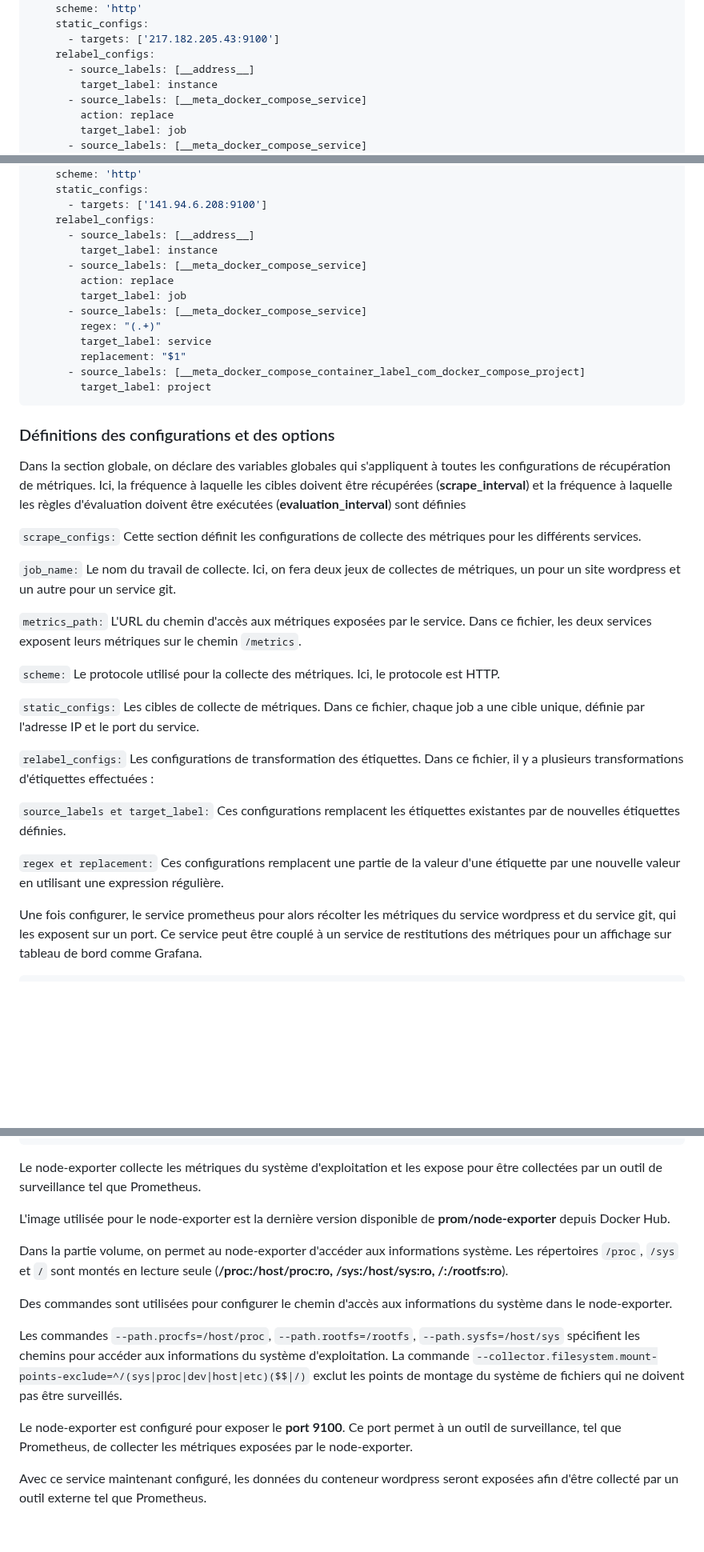
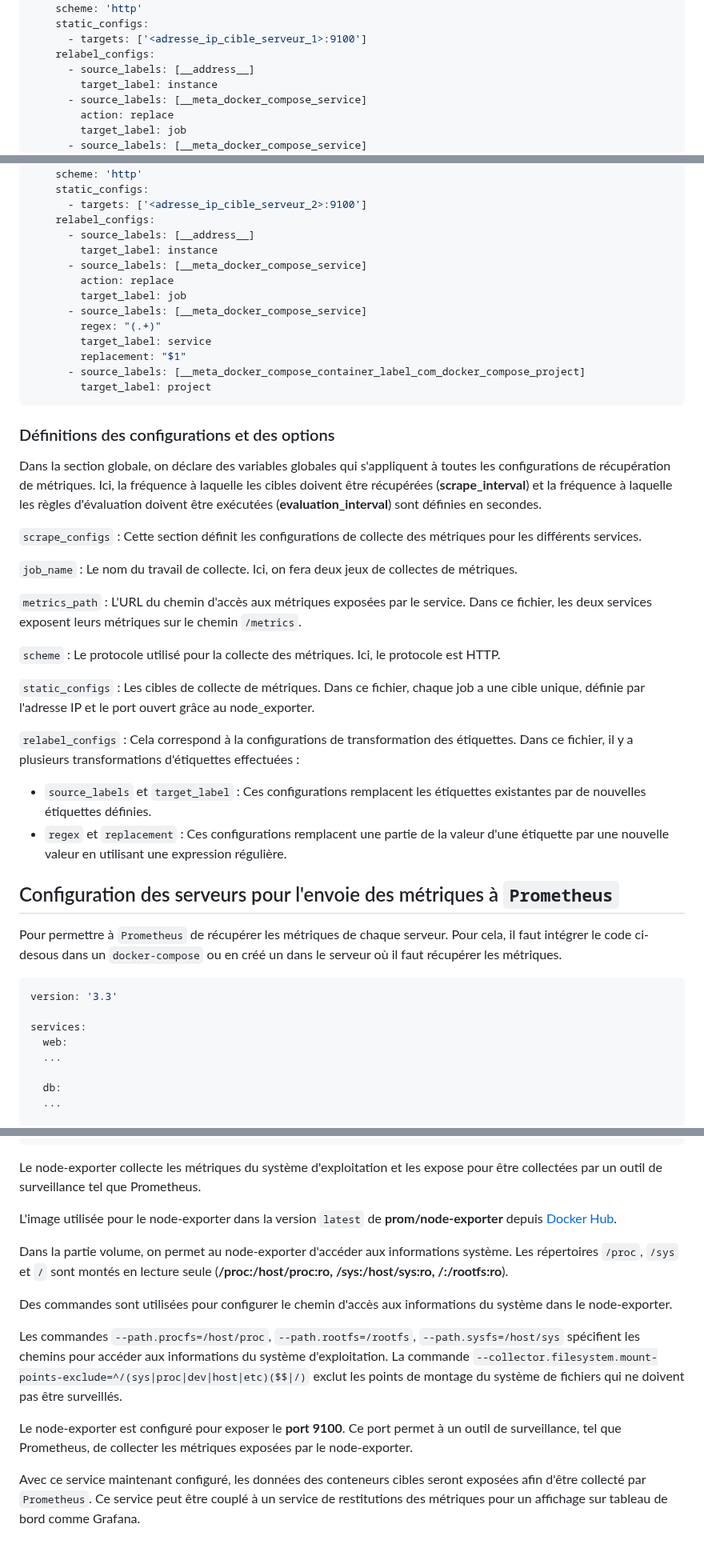
Before and after one commit to NicoDevOpsFr/Project_File-rouge, a Markdown page: Documentation/prometheus.md, 3 parts joined by grey strips. Shown at 80% size. GitHub-like rendering; blank space fills up the shorter version.

Commit message:
Update prometheus.md
Explication de chaque partie
Ajout de liens

````diff
--- a/Documentation/prometheus.md
+++ b/Documentation/prometheus.md
@@ -46,7 +55,7 @@ scrape_configs:
     metrics_path: '/metrics'
     scheme: 'http'
     static_configs:
-      - targets: ['217.182.205.43:9100']
+      - targets: ['<adresse_ip_cible_serveur_1>:9100']
     relabel_configs:
       - source_labels: [__address__]
         target_label: instance
@@ -64,7 +73,7 @@ scrape_configs:
     metrics_path: '/metrics'
     scheme: 'http'
     static_configs:
-      - targets: ['141.94.6.208:9100']
+      - targets: ['<adresse_ip_cible_serveur_2>:9100']
     relabel_configs:
       - source_labels: [__address__]
         target_label: instance
@@ -81,27 +90,36 @@ scrape_configs:
 
 ### Définitions des configurations et des options
 
-Dans la section globale, on déclare des variables globales qui s'appliquent à toutes les configurations de récupération de métriques. Ici, la fréquence à laquelle les cibles doivent être récupérées (**scrape_interval**) et la fréquence à laquelle les règles d'évaluation doivent être exécutées (**evaluation_interval**) sont définies
+Dans la section globale, on déclare des variables globales qui s'appliquent à toutes les configurations de récupération de métriques. Ici, la fréquence à laquelle les cibles doivent être récupérées (**scrape_interval**) et la fréquence à laquelle les règles d'évaluation doivent être exécutées (**evaluation_interval**) sont définies en secondes.
 
-```scrape_configs:``` Cette section définit les configurations de collecte des métriques pour les différents services.
+`scrape_configs` : Cette section définit les configurations de collecte des métriques pour les différents services.
 
-```job_name:``` Le nom du travail de collecte. Ici, on fera deux jeux de collectes de métriques, un pour un site wordpress et un autre pour un service git.
+`job_name` : Le nom du travail de collecte. Ici, on fera deux jeux de collectes de métriques.
 
-```metrics_path:``` L'URL du chemin d'accès aux métriques exposées par le service. Dans ce fichier, les deux services exposent leurs métriques sur le chemin ```/metrics```.
+`metrics_path` : L'URL du chemin d'accès aux métriques exposées par le service. Dans ce fichier, les deux services exposent leurs métriques sur le chemin `/metrics`.
 
-```scheme:``` Le protocole utilisé pour la collecte des métriques. Ici, le protocole est HTTP.
+`scheme` : Le protocole utilisé pour la collecte des métriques. Ici, le protocole est HTTP.
 
-```static_configs:``` Les cibles de collecte de métriques. Dans ce fichier, chaque job a une cible unique, définie par l'adresse IP et le port du service.
+`static_configs` : Les cibles de collecte de métriques. Dans ce fichier, chaque job a une cible unique, définie par l'adresse IP et le port ouvert grâce au node_exporter.
 
-```relabel_configs:``` Les configurations de transformation des étiquettes. Dans ce fichier, il y a plusieurs transformations d'étiquettes effectuées :
+`relabel_configs` : Cela correspond à la configurations de transformation des étiquettes. Dans ce fichier, il y a plusieurs transformations d'étiquettes effectuées :
+- `source_labels` et `target_label` : Ces configurations remplacent les étiquettes existantes par de nouvelles étiquettes définies.
+- `regex` et `replacement` : Ces configurations remplacent une partie de la valeur d'une étiquette par une nouvelle valeur en utilisant une expression régulière.
 
-```source_labels et target_label:``` Ces configurations remplacent les étiquettes existantes par de nouvelles étiquettes définies.
+## Configuration des serveurs pour l'envoie des métriques à `Prometheus`
 
-```regex et replacement:``` Ces configurations remplacent une partie de la valeur d'une étiquette par une nouvelle valeur en utilisant une expression régulière.
+Pour permettre à `Prometheus` de récupérer les métriques de chaque serveur. Pour cela, il faut intégrer le code ci-desous dans un `docker-compose` ou en créé un dans le serveur où il faut récupérer les métriques.
 
-Une fois configurer, le service prometheus pour alors récolter les métriques du service wordpress et du service git, qui les exposent sur un port. Ce service peut être couplé à un service de restitutions des métriques pour un affichage sur tableau de bord comme Grafana.
+```yml
+version: '3.3'
 
-```
+services:
+  web:
+  ...
+
+  db:
+  ...
+
   node-exporter:
     image: prom/node-exporter:latest
     container_name: node-exporter
@@ -121,14 +139,15 @@ Une fois configurer, le service prometheus pour alors récolter les métriques d
 
 Le node-exporter collecte les métriques du système d'exploitation et les expose pour être collectées par un outil de surveillance tel que Prometheus.
 
-L'image utilisée pour le node-exporter est la dernière version disponible de **prom/node-exporter** depuis Docker Hub.
+L'image utilisée pour le node-exporter dans la version `latest` de **prom/node-exporter** depuis [Docker Hub](https://hub.docker.com/r/prom/node-exporter).
 
-Dans la partie volume, on permet au node-exporter d'accéder aux informations système. Les répertoires ```/proc```, ```/sys``` et ```/``` sont montés en lecture seule (**/proc:/host/proc:ro, /sys:/host/sys:ro, /:/rootfs:ro**).
+Dans la partie volume, on permet au node-exporter d'accéder aux informations système. Les répertoires `/proc`, `/sys` et `/` sont montés en lecture seule (**/proc:/host/proc:ro, /sys:/host/sys:ro, /:/rootfs:ro**).
 
 Des commandes sont utilisées pour configurer le chemin d'accès aux informations du système dans le node-exporter.
 
-Les commandes ```--path.procfs=/host/proc```, ```--path.rootfs=/rootfs```, ```--path.sysfs=/host/sys``` spécifient les chemins pour accéder aux informations du système d'exploitation. La commande ```--collector.filesystem.mount-points-exclude=^/(sys|proc|dev|host|etc)($$|/)``` exclut les points de montage du système de fichiers qui ne doivent pas être surveillés.
+Les commandes `--path.procfs=/host/proc`, `--path.rootfs=/rootfs`, `--path.sysfs=/host/sys` spécifient les chemins pour accéder aux informations du système d'exploitation. La commande `--collector.filesystem.mount-points-exclude=^/(sys|proc|dev|host|etc)($$|/)` exclut les points de montage du système de fichiers qui ne doivent pas être surveillés.
 
 Le node-exporter est configuré pour exposer le **port 9100**. Ce port permet à un outil de surveillance, tel que Prometheus, de collecter les métriques exposées par le node-exporter.
 
-Avec ce service maintenant configuré, les données du conteneur wordpress seront exposées afin d'être collecté par un outil externe tel que Prometheus.
+Avec ce service maintenant configuré, les données des conteneurs cibles seront exposées afin d'être collecté par `Prometheus`.
+Ce service peut être couplé à un service de restitutions des métriques pour un affichage sur tableau de bord comme Grafana.
````
Also changed, not shown: other parts of Documentation/prometheus.md (+20 -11 lines).
